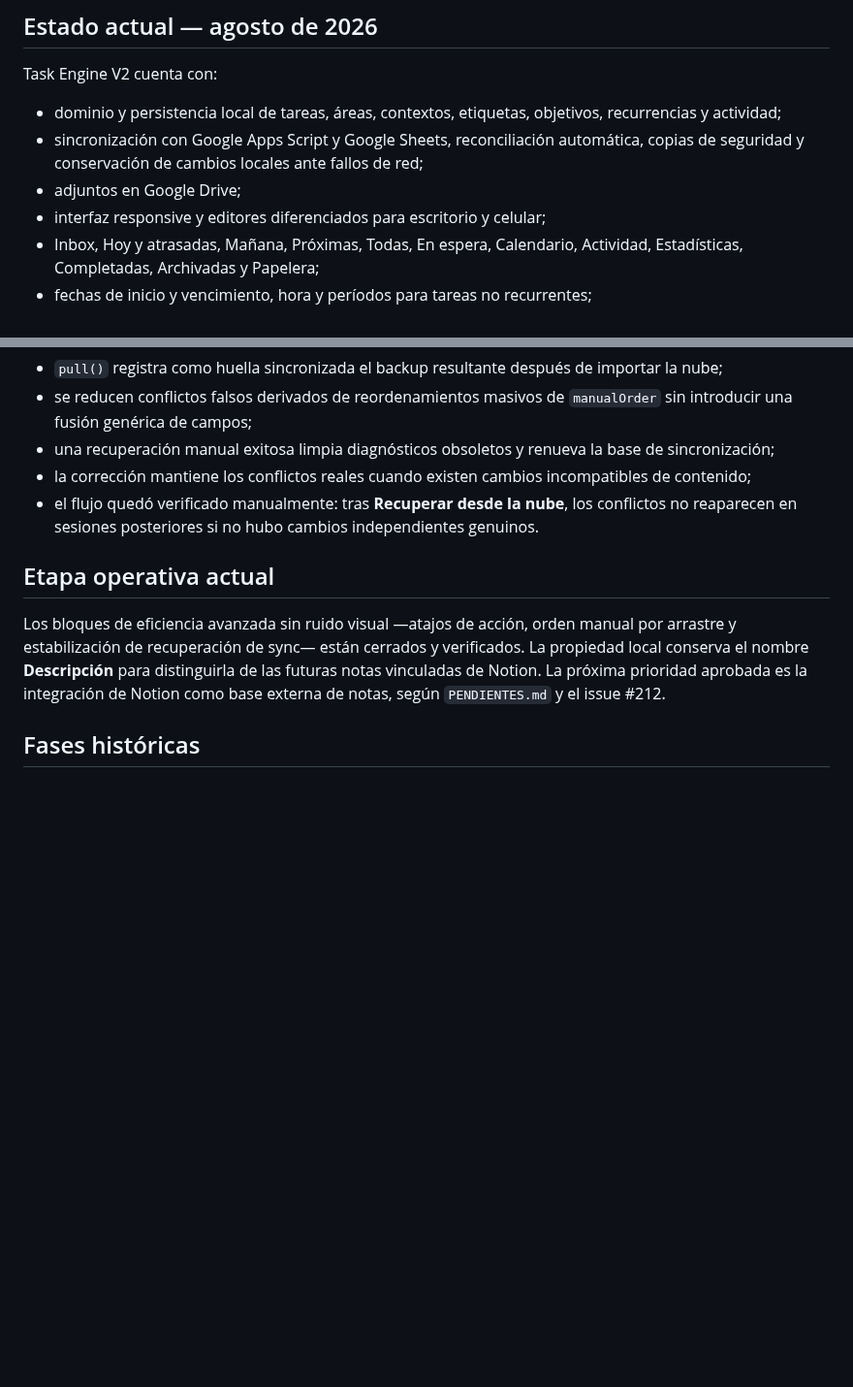
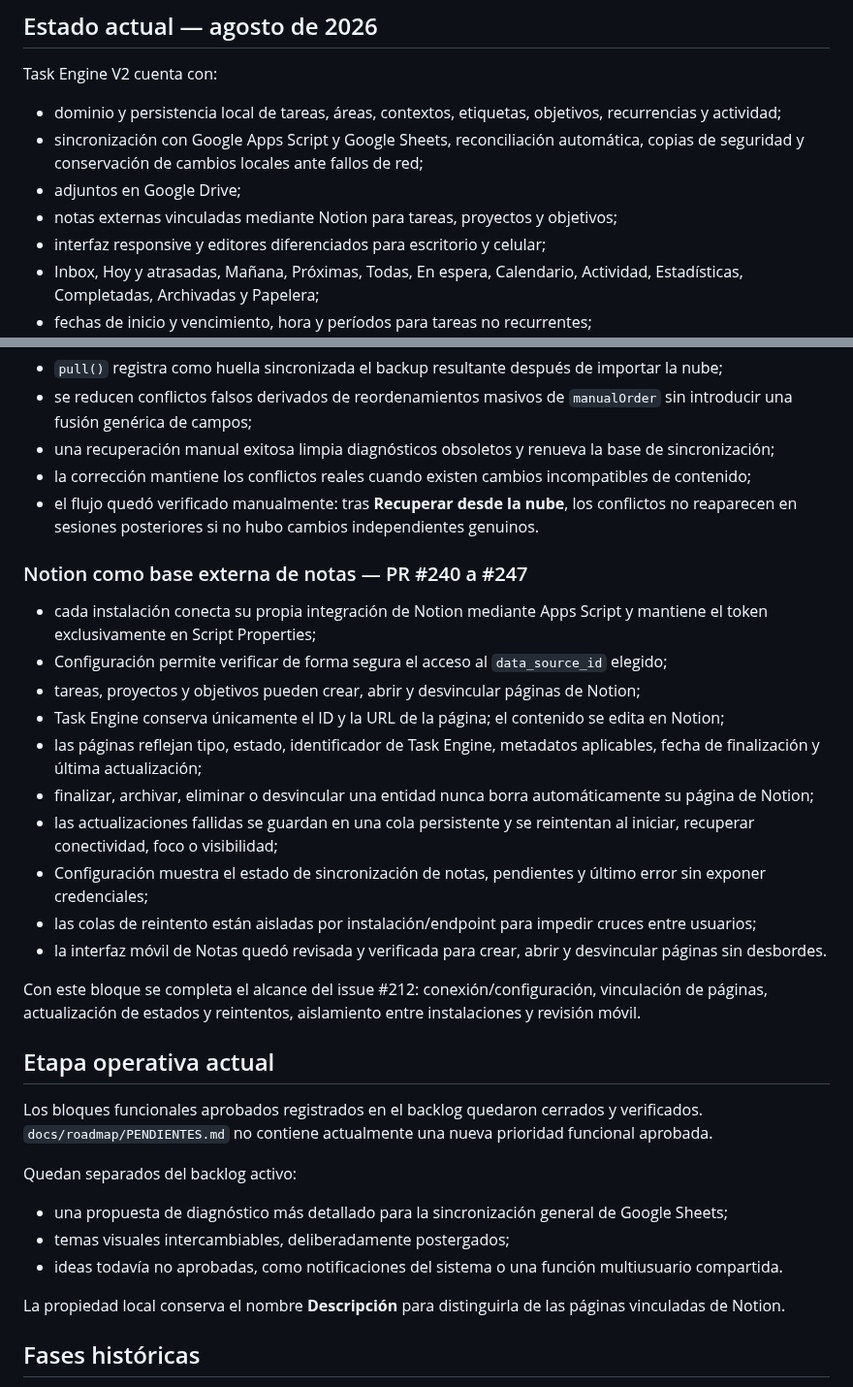
Before and after one commit to leonardotor-lm/Task-Engine-V2, a Markdown page: docs/roadmap/ROADMAP.md, 2 parts joined by grey strips. Shown at 97% size. Rendered like a GitHub page; blank space fills up the shorter version.

Commit message:
Registrar cierre de la integración con Notion

```diff
--- a/docs/roadmap/ROADMAP.md
+++ b/docs/roadmap/ROADMAP.md
@@ -13,6 +13,7 @@ Task Engine V2 cuenta con:
 - dominio y persistencia local de tareas, áreas, contextos, etiquetas, objetivos, recurrencias y actividad;
 - sincronización con Google Apps Script y Google Sheets, reconciliación automática, copias de seguridad y conservación de cambios locales ante fallos de red;
 - adjuntos en Google Drive;
+- notas externas vinculadas mediante Notion para tareas, proyectos y objetivos;
 - interfaz responsive y editores diferenciados para escritorio y celular;
 - Inbox, Hoy y atrasadas, Mañana, Próximas, Todas, En espera, Calendario, Actividad, Estadísticas, Completadas, Archivadas y Papelera;
 - fechas de inicio y vencimiento, hora y períodos para tareas no recurrentes;
@@ -154,9 +155,32 @@ La búsqueda avanzada admite `esProyecto:si/no` como alias semántico de `tieneS
 - la corrección mantiene los conflictos reales cuando existen cambios incompatibles de contenido;
 - el flujo quedó verificado manualmente: tras **Recuperar desde la nube**, los conflictos no reaparecen en sesiones posteriores si no hubo cambios independientes genuinos.
 
+### Notion como base externa de notas — PR #240 a #247
+
+- cada instalación conecta su propia integración de Notion mediante Apps Script y mantiene el token exclusivamente en Script Properties;
+- Configuración permite verificar de forma segura el acceso al `data_source_id` elegido;
+- tareas, proyectos y objetivos pueden crear, abrir y desvincular páginas de Notion;
+- Task Engine conserva únicamente el ID y la URL de la página; el contenido se edita en Notion;
+- las páginas reflejan tipo, estado, identificador de Task Engine, metadatos aplicables, fecha de finalización y última actualización;
+- finalizar, archivar, eliminar o desvincular una entidad nunca borra automáticamente su página de Notion;
+- las actualizaciones fallidas se guardan en una cola persistente y se reintentan al iniciar, recuperar conectividad, foco o visibilidad;
+- Configuración muestra el estado de sincronización de notas, pendientes y último error sin exponer credenciales;
+- las colas de reintento están aisladas por instalación/endpoint para impedir cruces entre usuarios;
+- la interfaz móvil de Notas quedó revisada y verificada para crear, abrir y desvincular páginas sin desbordes.
+
+Con este bloque se completa el alcance del issue #212: conexión/configuración, vinculación de páginas, actualización de estados y reintentos, aislamiento entre instalaciones y revisión móvil.
+
 ## Etapa operativa actual
 
-Los bloques de eficiencia avanzada sin ruido visual —atajos de acción, orden manual por arrastre y estabilización de recuperación de sync— están cerrados y verificados. La propiedad local conserva el nombre **Descripción** para distinguirla de las futuras notas vinculadas de Notion. La próxima prioridad aprobada es la integración de Notion como base externa de notas, según `PENDIENTES.md` y el issue #212.
+Los bloques funcionales aprobados registrados en el backlog quedaron cerrados y verificados. `docs/roadmap/PENDIENTES.md` no contiene actualmente una nueva prioridad funcional aprobada.
+
+Quedan separados del backlog activo:
+
+- una propuesta de diagnóstico más detallado para la sincronización general de Google Sheets;
+- temas visuales intercambiables, deliberadamente postergados;
+- ideas todavía no aprobadas, como notificaciones del sistema o una función multiusuario compartida.
+
+La propiedad local conserva el nombre **Descripción** para distinguirla de las páginas vinculadas de Notion.
 
 ## Fases históricas
 
```
